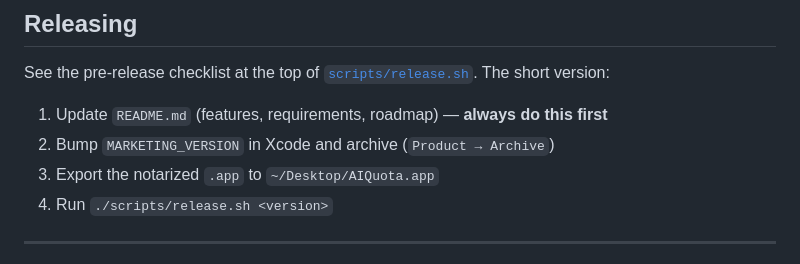
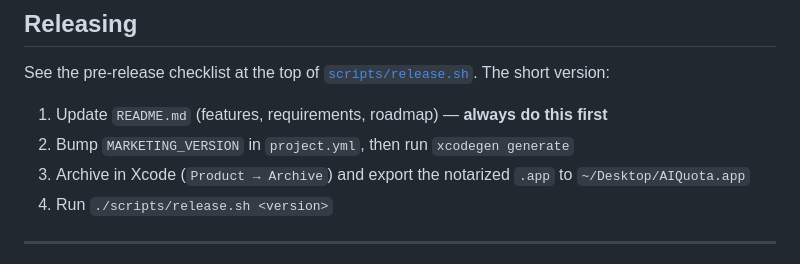
Before and after one commit to niederme/ai-quota, a Markdown page: README.md, the part around the change. Rendered like a GitHub page.

Commit message:
docs: fix version bump instructions to reference project.yml

```diff
--- a/README.md
+++ b/README.md
@@ -84,8 +84,8 @@ ai-quota/
 See the pre-release checklist at the top of [`scripts/release.sh`](scripts/release.sh). The short version:
 
 1. Update `README.md` (features, requirements, roadmap) — **always do this first**
-2. Bump `MARKETING_VERSION` in Xcode and archive (`Product → Archive`)
-3. Export the notarized `.app` to `~/Desktop/AIQuota.app`
+2. Bump `MARKETING_VERSION` in `project.yml`, then run `xcodegen generate`
+3. Archive in Xcode (`Product → Archive`) and export the notarized `.app` to `~/Desktop/AIQuota.app`
 4. Run `./scripts/release.sh <version>`
 
 ---
```
